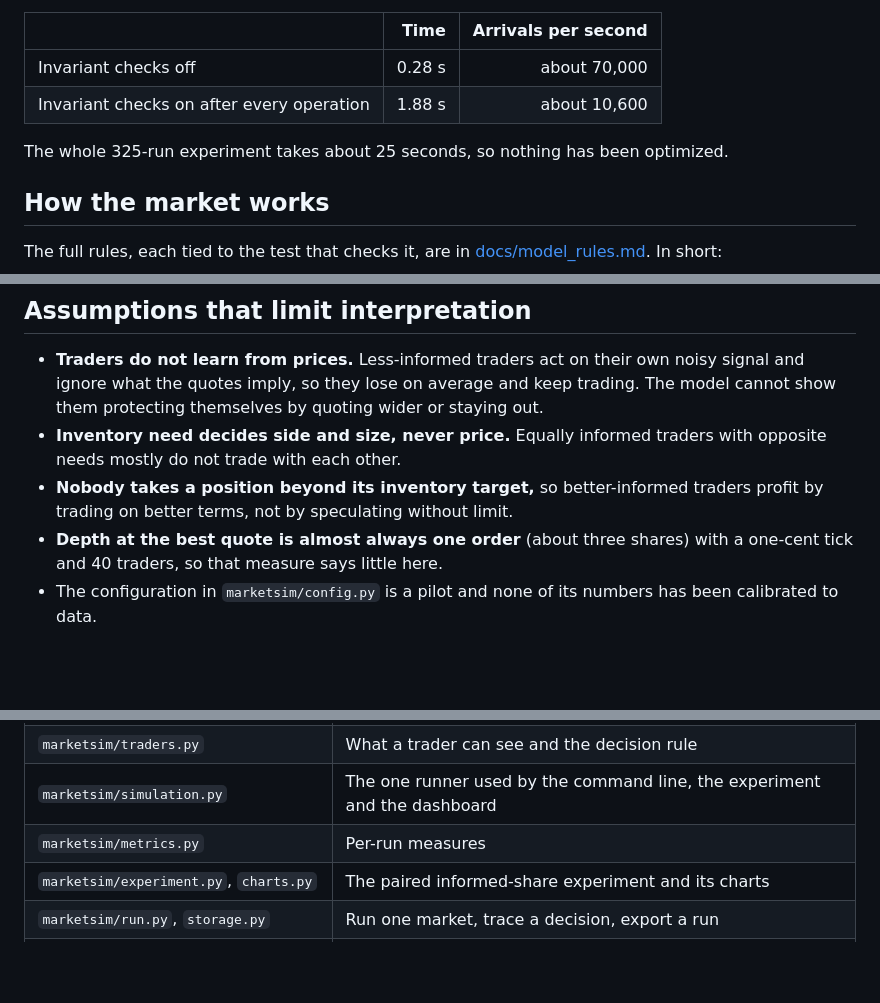
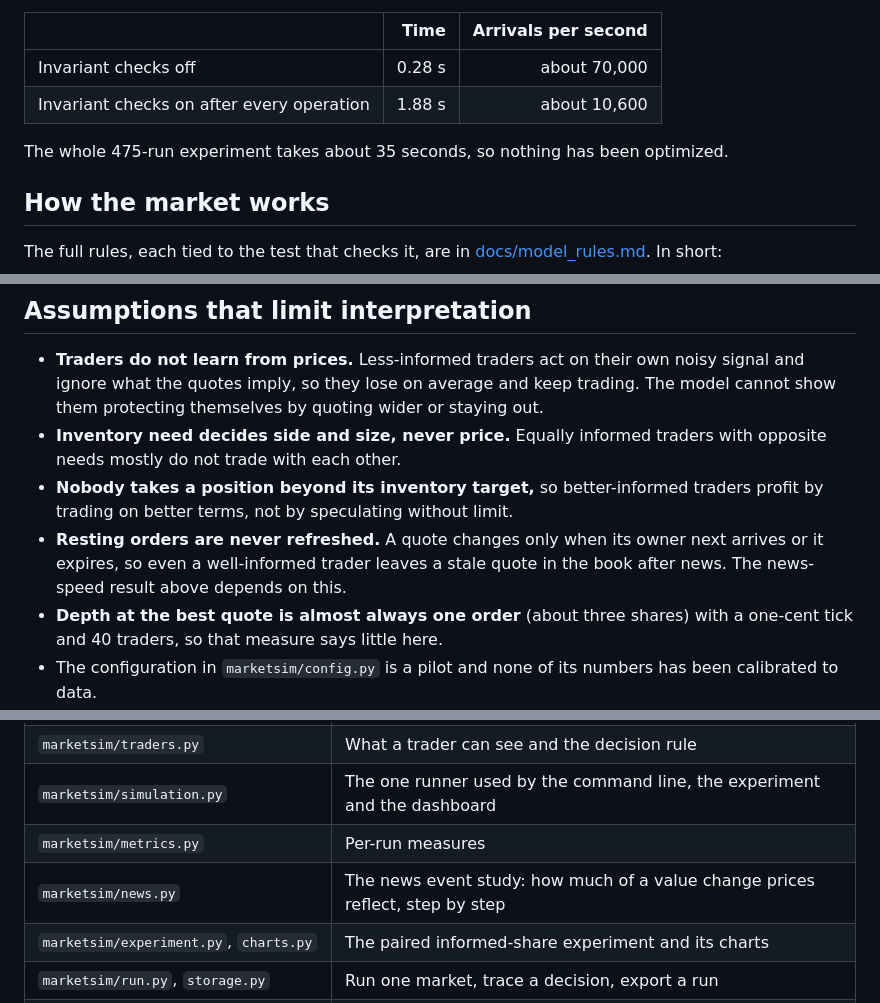
Before and after one commit to DominicLucci/MarketSimR, a Markdown page: README.md, 3 parts joined by grey strips. GitHub-like rendering; blank space fills up the shorter version.

```diff
--- a/README.md
+++ b/README.md
@@ -117,7 +154,7 @@ three on Python 3.13.18, numpy 2.5.3, x86-64 Linux in the build container:
 | Invariant checks off | 0.28 s | about 70,000 |
 | Invariant checks on after every operation | 1.88 s | about 10,600 |
 
-The whole 325-run experiment takes about 25 seconds, so nothing has been optimized.
+The whole 475-run experiment takes about 35 seconds, so nothing has been optimized.
 
 ## How the market works
 
@@ -164,6 +201,9 @@ The buyer ends with $30.00 and two shares, the seller with $20.00 and three shar
   opposite needs mostly do not trade with each other.
 - **Nobody takes a position beyond its inventory target,** so better-informed traders
   profit by trading on better terms, not by speculating without limit.
+- **Resting orders are never refreshed.** A quote changes only when its owner next arrives
+  or it expires, so even a well-informed trader leaves a stale quote in the book after
+  news. The news-speed result above depends on this.
 - **Depth at the best quote is almost always one order** (about three shares) with a
   one-cent tick and 40 traders, so that measure says little here.
 - The configuration in `marketsim/config.py` is a pilot and none of its numbers has been
@@ -183,6 +223,7 @@ The buyer ends with $30.00 and two shares, the seller with $20.00 and three shar
 | `marketsim/traders.py` | What a trader can see and the decision rule |
 | `marketsim/simulation.py` | The one runner used by the command line, the experiment and the dashboard |
 | `marketsim/metrics.py` | Per-run measures |
+| `marketsim/news.py` | The news event study: how much of a value change prices reflect, step by step |
 | `marketsim/experiment.py`, `charts.py` | The paired informed-share experiment and its charts |
 | `marketsim/run.py`, `storage.py` | Run one market, trace a decision, export a run |
 | `marketsim/dashboard.py`, `dashboard.html` | The local demo: a small server and one page |
```
Also changed, not shown: other parts of README.md (+66 -29 lines), docs/STATUS.md (+71 -46 lines), docs/model_rules.md (+18 -2 lines), results/informed_share/news_response.png (added), 13 other files.
